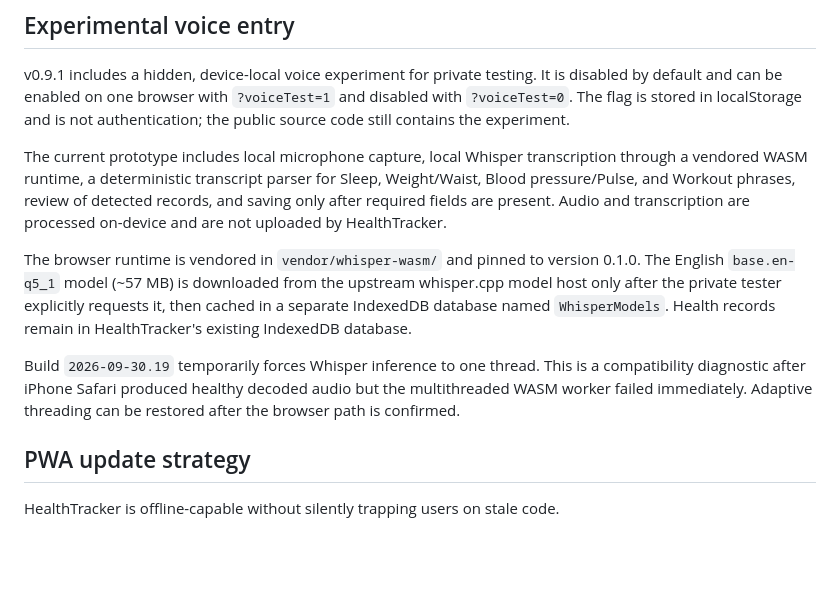
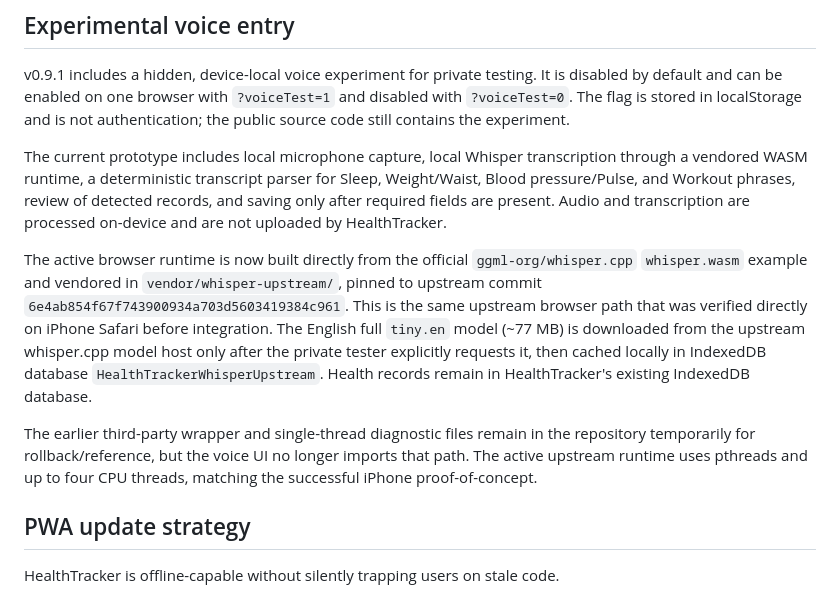
Before and after one commit to reskalis/HealthTracker, a Markdown page: README.md, the part around the change. Rendered like a GitHub page; blank space fills up the shorter version.

Commit message:
Document direct upstream Whisper integration

```diff
--- a/README.md
+++ b/README.md
@@ -74,9 +74,9 @@ v0.9.1 includes a hidden, device-local voice experiment for private testing. It
 
 The current prototype includes local microphone capture, local Whisper transcription through a vendored WASM runtime, a deterministic transcript parser for Sleep, Weight/Waist, Blood pressure/Pulse, and Workout phrases, review of detected records, and saving only after required fields are present. Audio and transcription are processed on-device and are not uploaded by HealthTracker.
 
-The browser runtime is vendored in `vendor/whisper-wasm/` and pinned to version 0.1.0. The English `base.en-q5_1` model (~57 MB) is downloaded from the upstream whisper.cpp model host only after the private tester explicitly requests it, then cached in a separate IndexedDB database named `WhisperModels`. Health records remain in HealthTracker's existing IndexedDB database.
+The active browser runtime is now built directly from the official `ggml-org/whisper.cpp` `whisper.wasm` example and vendored in `vendor/whisper-upstream/`, pinned to upstream commit `6e4ab854f67f743900934a703d5603419384c961`. This is the same upstream browser path that was verified directly on iPhone Safari before integration. The English full `tiny.en` model (~77 MB) is downloaded from the upstream whisper.cpp model host only after the private tester explicitly requests it, then cached locally in IndexedDB database `HealthTrackerWhisperUpstream`. Health records remain in HealthTracker's existing IndexedDB database.
 
-Build `2026-09-30.19` temporarily forces Whisper inference to one thread. This is a compatibility diagnostic after iPhone Safari produced healthy decoded audio but the multithreaded WASM worker failed immediately. Adaptive threading can be restored after the browser path is confirmed.
+The earlier third-party wrapper and single-thread diagnostic files remain in the repository temporarily for rollback/reference, but the voice UI no longer imports that path. The active upstream runtime uses pthreads and up to four CPU threads, matching the successful iPhone proof-of-concept.
 
 ## PWA update strategy
 
```
